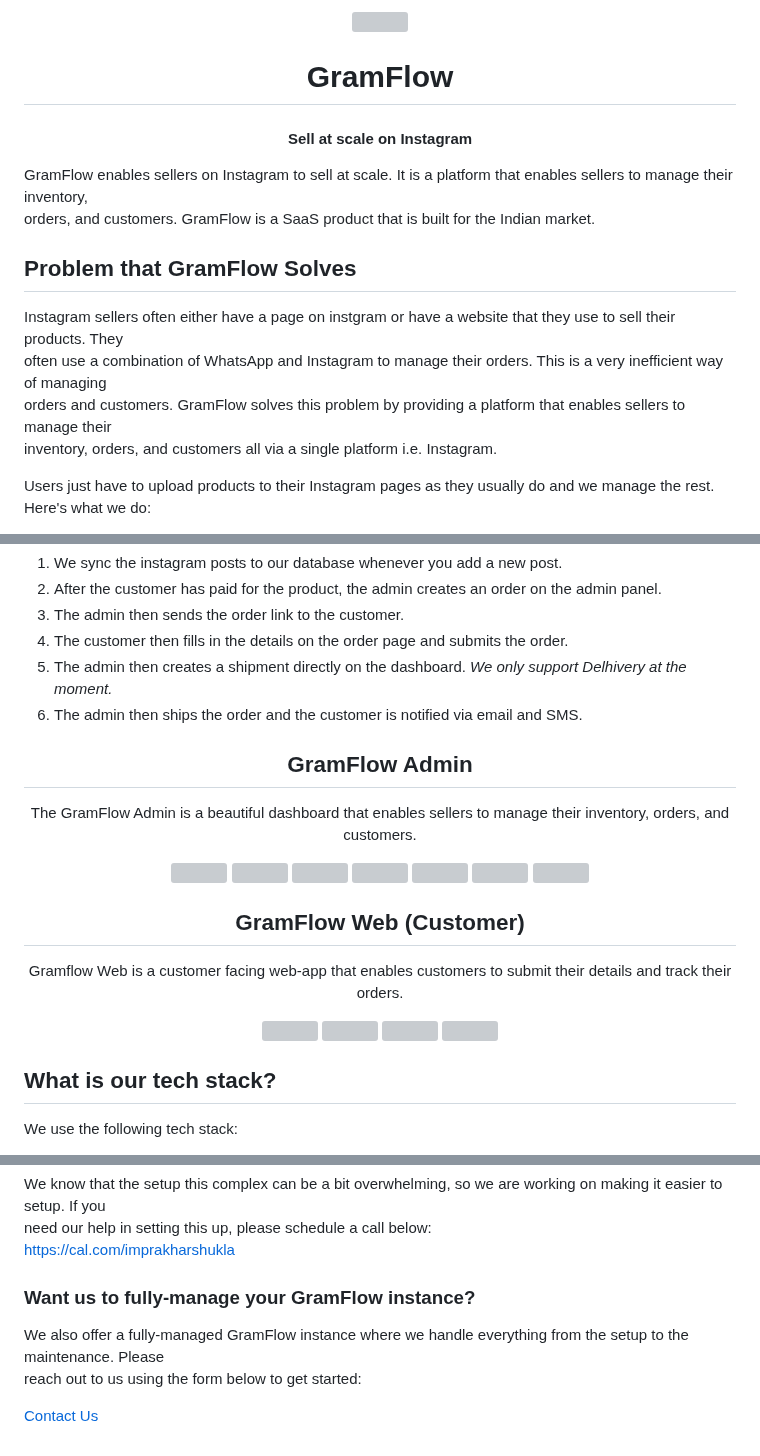
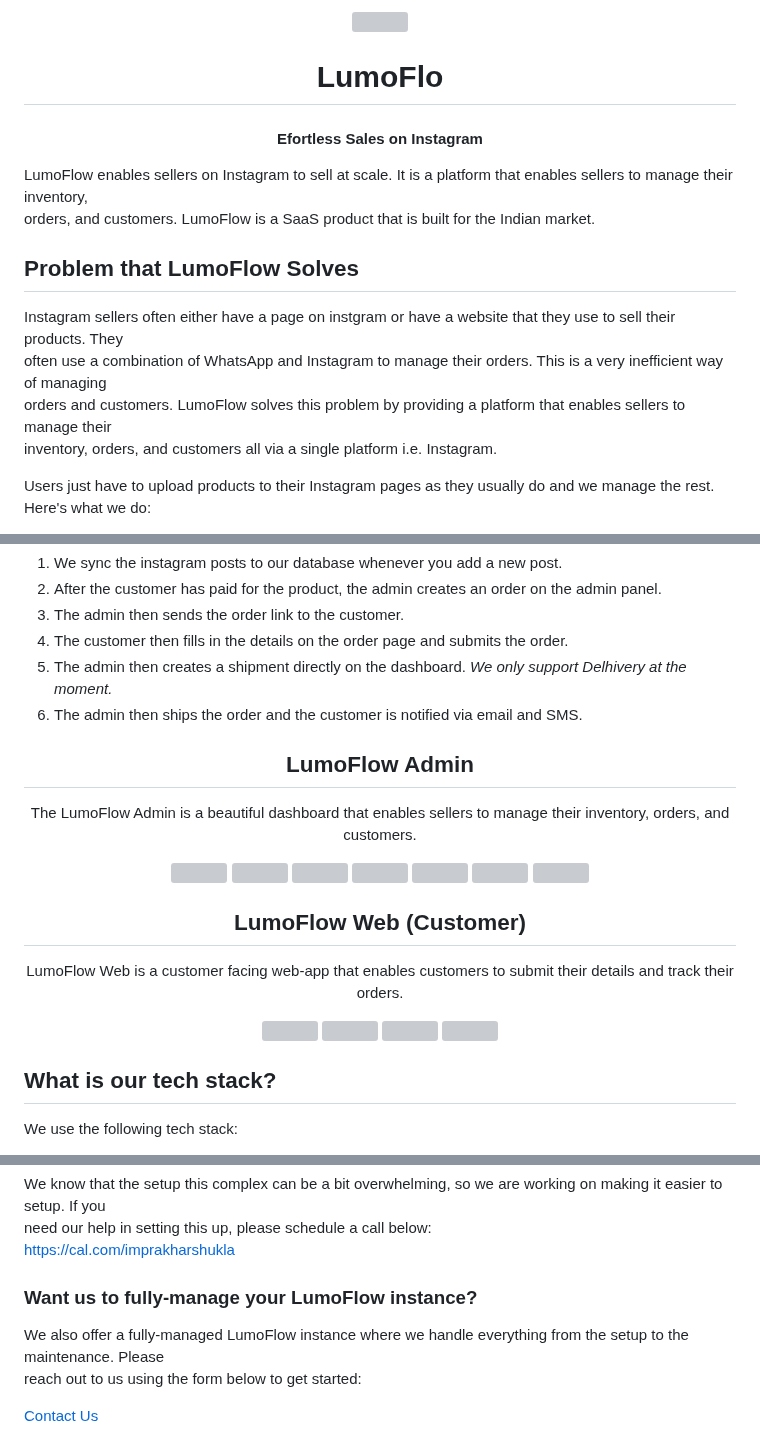
Before and after one commit to lumoflo/lumoflo.com, a Markdown page: README.md, 3 parts joined by grey strips. Rendered like a GitHub page; grey boxes are pictures that could not be loaded.

```diff
--- a/README.md
+++ b/README.md
@@ -1,18 +1,18 @@
 
 <p align="center">
-<img width="100" src="https://www.gramflow.pro/logo.svg">
-<h1 align="center">GramFlow</h1>
-<h4 align="center">Sell at scale on Instagram</h4>
+<img width="100" src="https://www.LumoFlow.com/logo.svg">
+<h1 align="center">LumoFlo</h1>
+<h4 align="center">Efortless Sales on Instagram</h4>
 </p>
 
-GramFlow enables sellers on Instagram to sell at scale. It is a platform that enables sellers to manage their inventory,
-orders, and customers. GramFlow is a SaaS product that is built for the Indian market.
+LumoFlow enables sellers on Instagram to sell at scale. It is a platform that enables sellers to manage their inventory,
+orders, and customers. LumoFlow is a SaaS product that is built for the Indian market.
 
-## Problem that GramFlow Solves
+## Problem that LumoFlow Solves
 
 Instagram sellers often either have a page on instgram or have a website that they use to sell their products. They
 often use a combination of WhatsApp and Instagram to manage their orders. This is a very inefficient way of managing
-orders and customers. GramFlow solves this problem by providing a platform that enables sellers to manage their
+orders and customers. LumoFlow solves this problem by providing a platform that enables sellers to manage their
 inventory, orders, and customers all via a single platform i.e. Instagram.
 
 Users just have to upload products to their Instagram pages as they usually do and we manage the rest.
@@ -56,8 +56,8 @@ The processing is quite simple, here are the steps:
 5. The admin then creates a shipment directly on the dashboard. *We only support Delhivery at the moment.*
 6. The admin then ships the order and the customer is notified via email and SMS.
 
-<h2 align="center">GramFlow Admin</h2>
+<h2 align="center">LumoFlow Admin</h2>
 <p align="center">
-The GramFlow Admin is a beautiful dashboard that enables sellers to manage their inventory, orders, and customers.
+The LumoFlow Admin is a beautiful dashboard that enables sellers to manage their inventory, orders, and customers.
 </p>
 <p align="center">
@@ -71,8 +71,8 @@ The GramFlow Admin is a beautiful dashboard that enables sellers to manage their
 </p>
 
-<h2 align="center">GramFlow Web (Customer)</h2>
+<h2 align="center">LumoFlow Web (Customer)</h2>
 <p align="center">
-Gramflow Web is a customer facing web-app that enables customers to submit their details and track their orders.
+LumoFlow Web is a customer facing web-app that enables customers to submit their details and track their orders.
 </p>
 <p align="center">
 
@@ -136,9 +136,9 @@ We know that the setup this complex can be a bit overwhelming, so we are working
 need our help in setting this up, please schedule a call below:
 https://cal.com/imprakharshukla
 
-### Want us to fully-manage your GramFlow instance?
+### Want us to fully-manage your LumoFlow instance?
 
-We also offer a fully-managed GramFlow instance where we handle everything from the setup to the maintenance. Please
+We also offer a fully-managed LumoFlow instance where we handle everything from the setup to the maintenance. Please
 reach out to us using the form below to get started:
 
 [Contact Us](https://6h36v1x0q8s.typeform.com/to/bXV3pMAg)
```
Also changed, not shown: other parts of README.md (+12 -12 lines).
